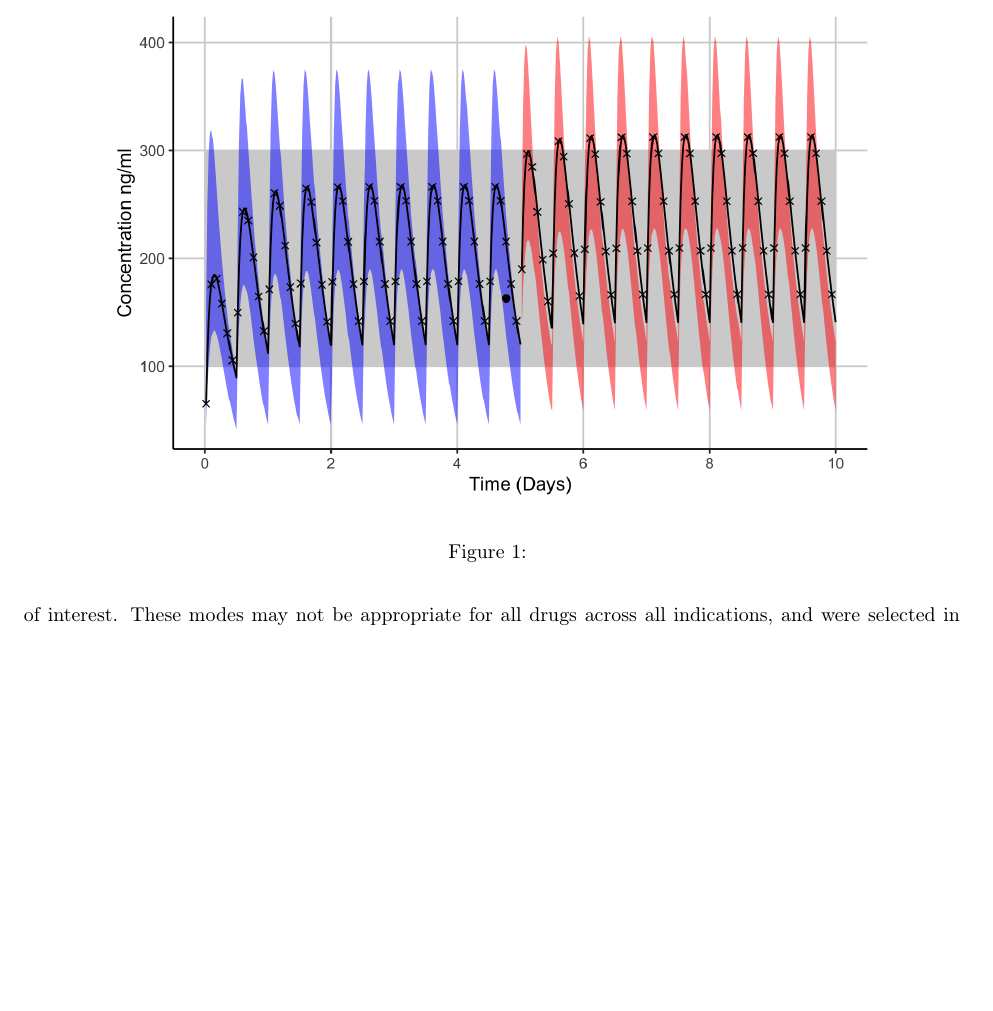
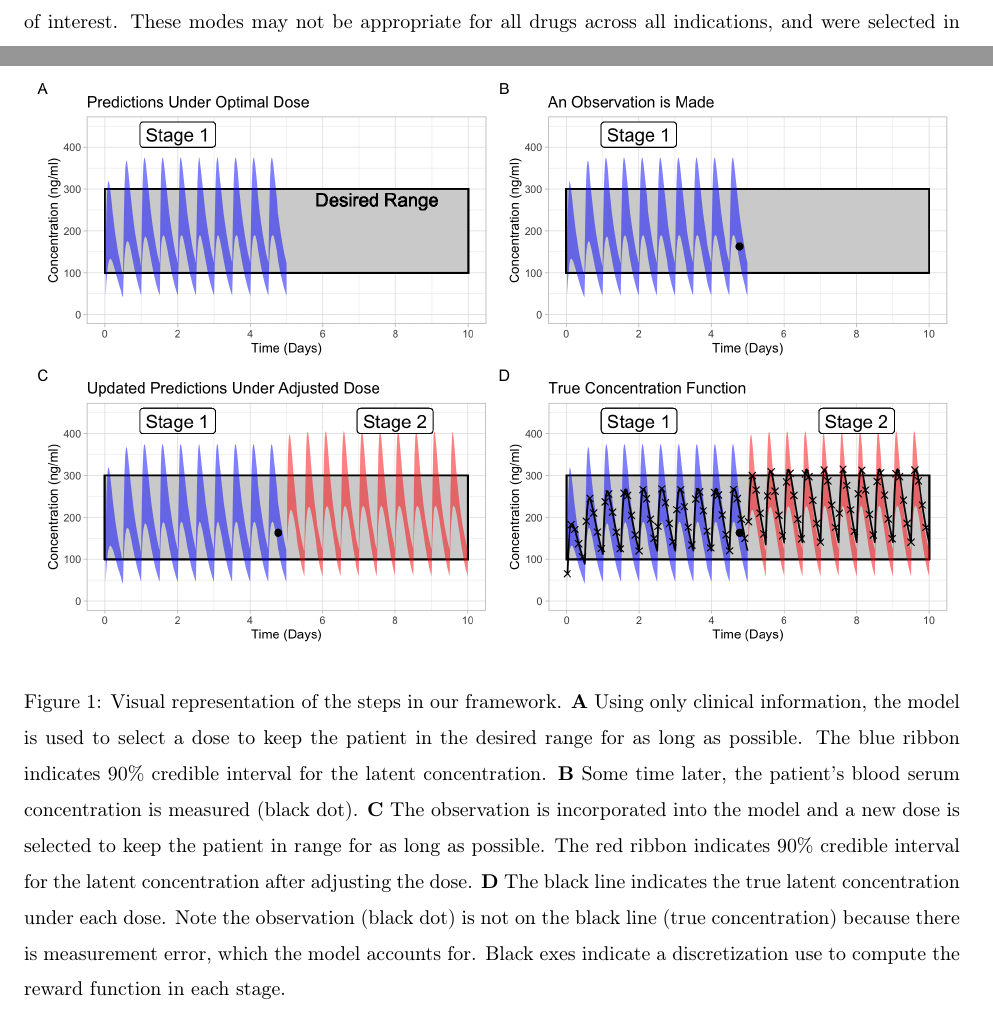
Before and after one commit to Dpananos/PKBayes2py, a LaTeX document (paper/main.tex, which reads paper/sections/003_framework.tex): part of page 8 of 24 before the commit and two parts of pages 8 and 9 of 25 after it, the two joined at a grey line, cut at the place of the change, the shorter picture padded with empty space. Compiled offline with pdfLaTeX.

Commit message:
new figure 1

```diff
--- a/paper/sections/003_framework.tex
+++ b/paper/sections/003_framework.tex
@@ -49,7 +49,9 @@ Each simulated patient has their dose(s) selected under each mode of personaliza
 
 \begin{figure}
 	\centering
-	\includegraphics[width=0.85\linewidth]{figures/viz_of_process.png}
-	\caption{}
+	\includegraphics[width=1\linewidth]{figures/viz_of_process.png}
+	\caption{
+	Visual representation of the steps in our framework.	\textbf{A}  Using only clinical information, the model is used to select a dose to keep the patient in the desired range for as long as possible. The blue ribbon indicates 90\% credible interval for the latent concentration.  \textbf{B} Some time later, the patient's blood serum concentration is measured (black dot). \textbf{C}  The observation is incorporated into the model and a new dose is selected to keep the patient in range for as long as possible. The red ribbon indicates 90\% credible interval for the latent concentration after adjusting the dose. \textbf{D} The black line indicates the true latent concentration under each dose.  Note the observation (black dot) is not on the black line (true concentration) because there is measurement error, which the model accounts for.  Black exes indicate a discretization use to compute the reward function in each stage.
+}
 	\label{fig:processfiguresingle}
 \end{figure}
```
Also changed, not shown: paper/figures/viz_of_process.png, paper/main.pdf, 4 other files.
